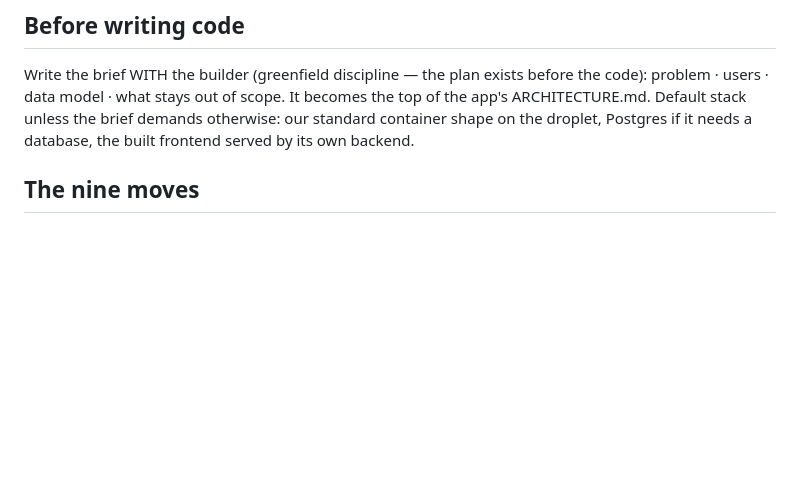
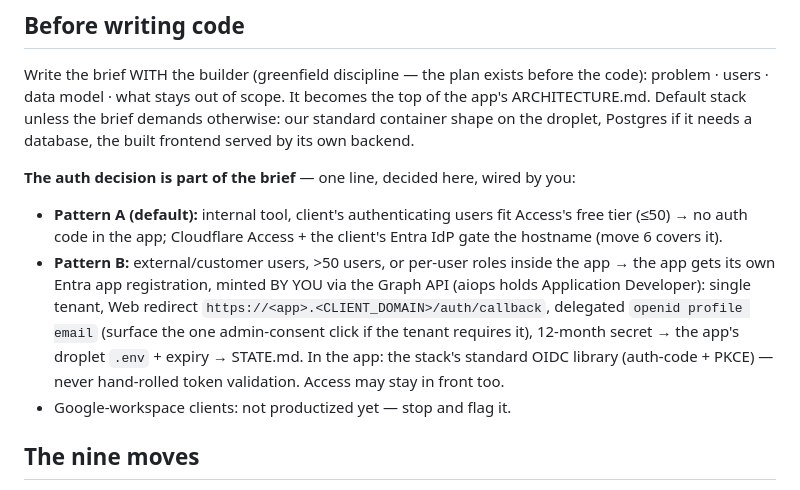
Before and after one commit to trevorjordan1-gmail/claude-terminal, a Markdown page: templates/NEW-APP.md, the part around the change. GitHub-like rendering; blank space fills up the shorter version.

Commit message:
feat(templates): auth decision in the NEW-APP brief — Pattern A (Access+Entra, internal default) vs Pattern B (per-app Entra OIDC, Claude-minted via Graph); Google flagged unproductized
Co-Authored-By: Claude Fable 5 <noreply@anthropic.com>
Claude-Session: https://claude.ai/code/session_01DXauUM22Hipm5segvwafFX

```diff
--- a/templates/NEW-APP.md
+++ b/templates/NEW-APP.md
@@ -15,6 +15,19 @@ problem · users · data model · what stays out of scope. It becomes the top of
 ARCHITECTURE.md. Default stack unless the brief demands otherwise: our standard container
 shape on the droplet, Postgres if it needs a database, the built frontend served by its own
 backend.
+
+**The auth decision is part of the brief** — one line, decided here, wired by you:
+- **Pattern A (default):** internal tool, client's authenticating users fit Access's free
+  tier (≤50) → no auth code in the app; Cloudflare Access + the client's Entra IdP gate the
+  hostname (move 6 covers it).
+- **Pattern B:** external/customer users, >50 users, or per-user roles inside the app →
+  the app gets its own Entra app registration, minted BY YOU via the Graph API (aiops holds
+  Application Developer): single tenant, Web redirect
+  `https://<app>.<CLIENT_DOMAIN>/auth/callback`, delegated `openid profile email` (surface
+  the one admin-consent click if the tenant requires it), 12-month secret → the app's
+  droplet `.env` + expiry → STATE.md. In the app: the stack's standard OIDC library
+  (auth-code + PKCE) — never hand-rolled token validation. Access may stay in front too.
+- Google-workspace clients: not productized yet — stop and flag it.
 
 ## The nine moves
 
```
